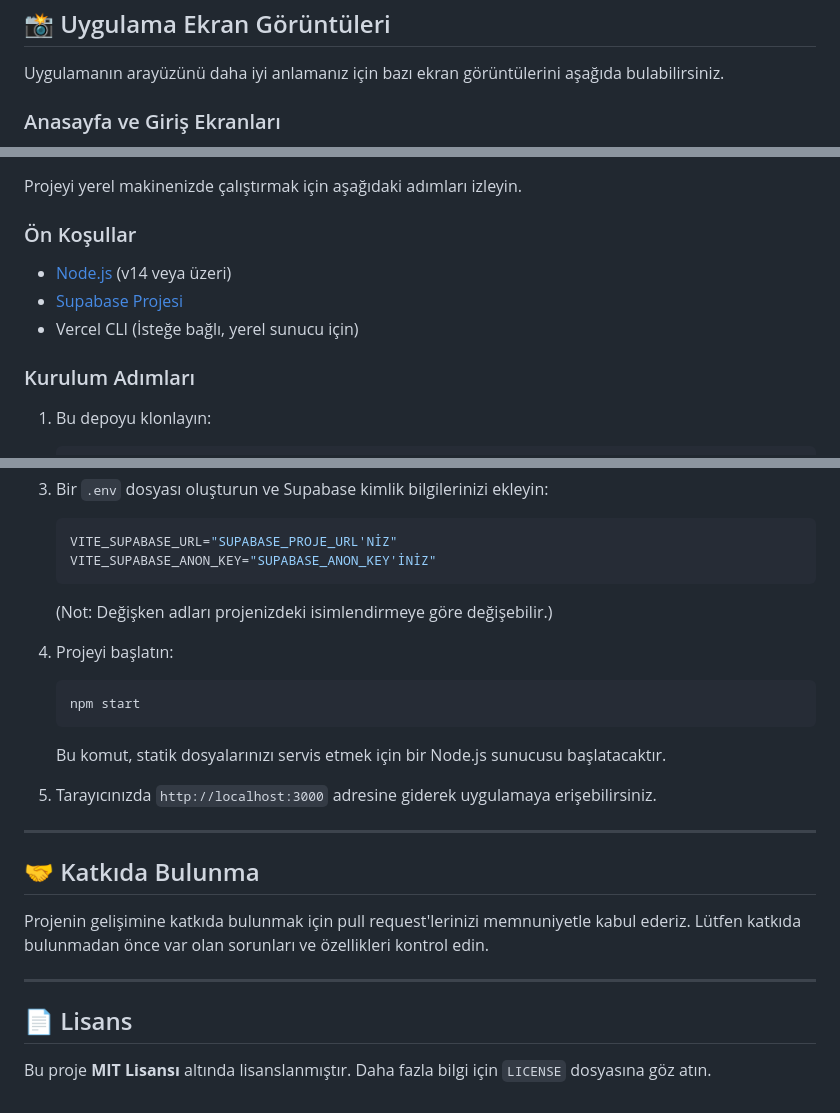
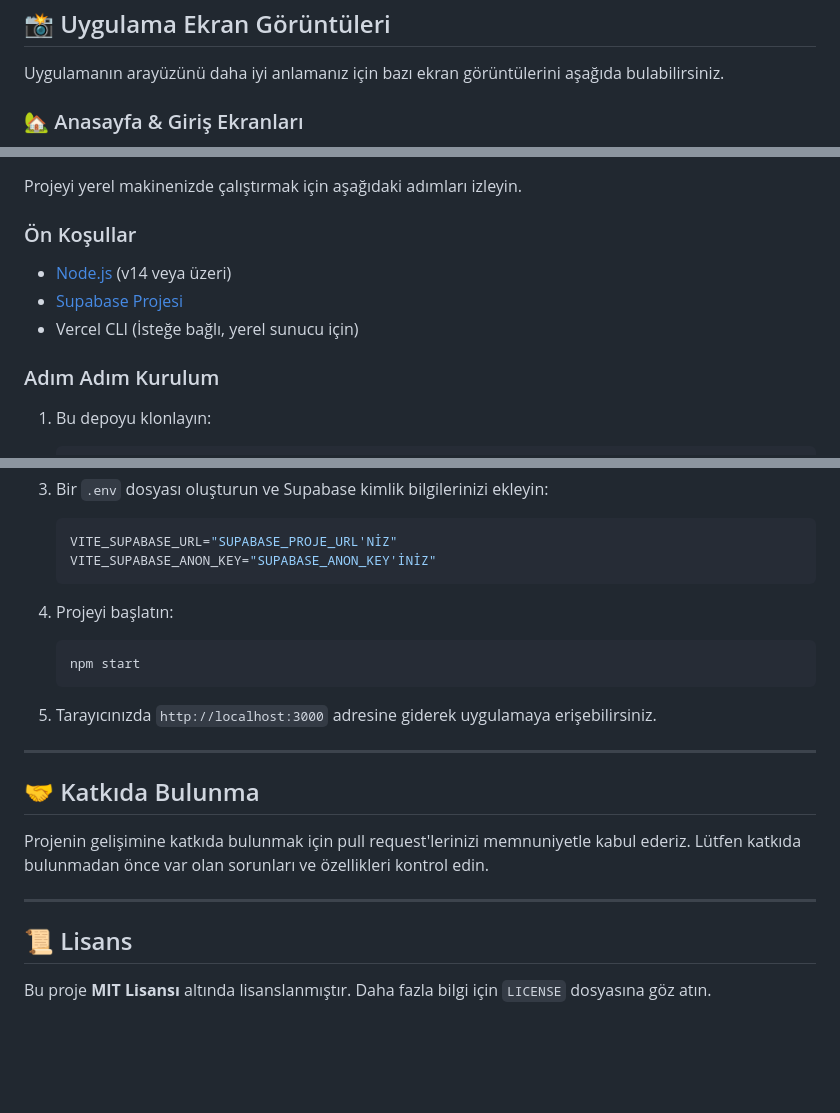
Before and after one commit to mustafaonler/YurtDestekSistemi, a Markdown page: README.md, 3 parts joined by grey strips. Drawn GitHub-style; blank space fills up the shorter version.

````diff
--- a/README.md
+++ b/README.md
@@ -8,5 +19,5 @@ Bu proje, öğrencilerin yurt yönetimine kolayca şikayet ve arz bildirimleri o
 
 Uygulamanın arayüzünü daha iyi anlamanız için bazı ekran görüntülerini aşağıda bulabilirsiniz.
 
-### Anasayfa ve Giriş Ekranları
+### 🏡 Anasayfa & Giriş Ekranları
 Uygulamanın ana sayfası ve öğrenci/admin giriş modülleri.
@@ -91,13 +60,11 @@ Proje verileri, Supabase'deki aşağıdaki tablolarda organize edilmiştir:
 Projeyi yerel makinenizde çalıştırmak için aşağıdaki adımları izleyin.
 
 ### Ön Koşullar
-
 - [Node.js](https://nodejs.org/en/download/) (v14 veya üzeri)
 - [Supabase Projesi](https://supabase.com/)
 - Vercel CLI (İsteğe bağlı, yerel sunucu için)
 
-### Kurulum Adımları
-
+### Adım Adım Kurulum
 1.  Bu depoyu klonlayın:
     ```bash
     git clone [https://github.com/KULLANICI_ADINIZ/YurtDestekSistemi.git](https://github.com/KULLANICI_ADINIZ/YurtDestekSistemi.git)
@@ -114,14 +81,11 @@ Projeyi yerel makinenizde çalıştırmak için aşağıdaki adımları izleyin.
     VITE_SUPABASE_URL="SUPABASE_PROJE_URL'NİZ"
     VITE_SUPABASE_ANON_KEY="SUPABASE_ANON_KEY'İNİZ"
     ```
-    (Not: Değişken adları projenizdeki isimlendirmeye göre değişebilir.)
 
 4.  Projeyi başlatın:
     ```bash
     npm start
     ```
-    Bu komut, statik dosyalarınızı servis etmek için bir Node.js sunucusu başlatacaktır.
-
 5.  Tarayıcınızda `http://localhost:3000` adresine giderek uygulamaya erişebilirsiniz.
 
 ---
@@ -132,6 +96,6 @@ Projenin gelişimine katkıda bulunmak için pull request'lerinizi memnuniyetle
 
 ---
 
-## 📄 Lisans
+## 📜 Lisans
 
 Bu proje **MIT Lisansı** altında lisanslanmıştır. Daha fazla bilgi için `LICENSE` dosyasına göz atın.
````
Also changed, not shown: other parts of README.md (+23 -54 lines).
